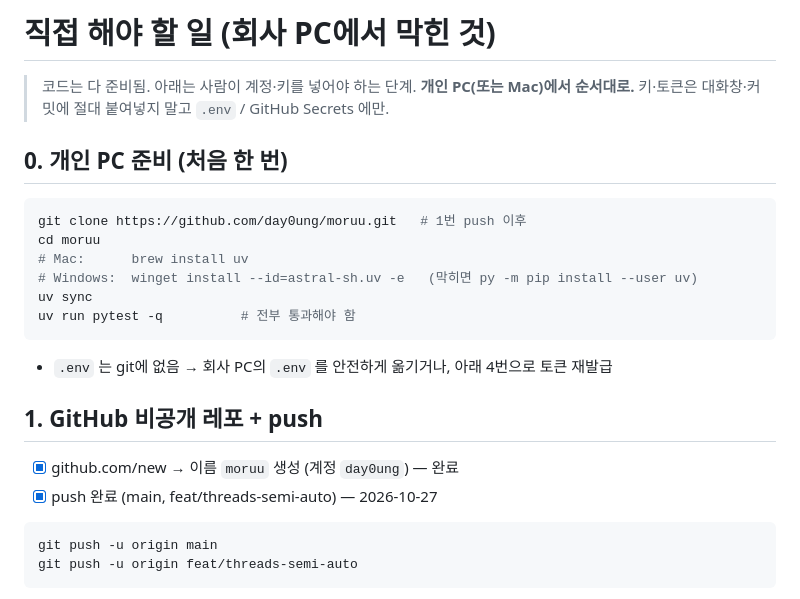
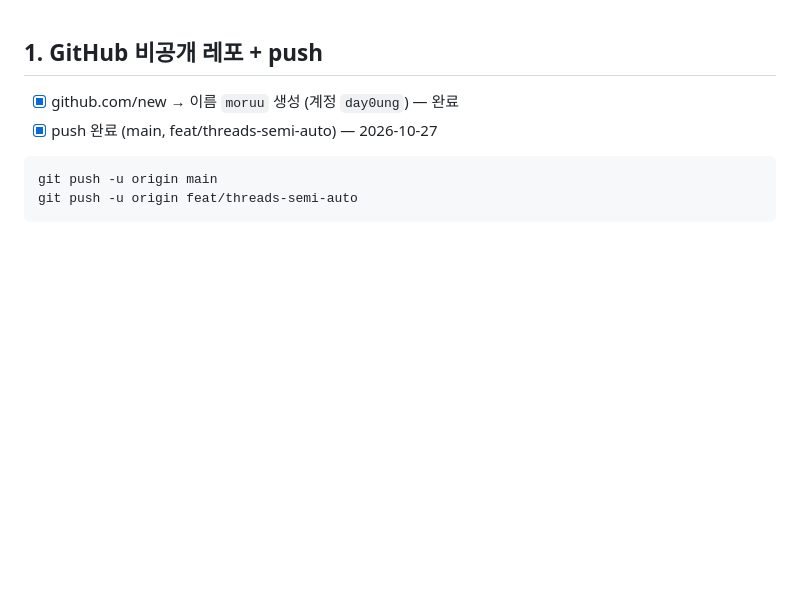
Before and after one commit to day0ung/moruu, a Markdown page: docs/TODO-manual.md, the part around one of its changes. GitHub-like rendering; blank space fills up the shorter version.

````diff
--- a/docs/TODO-manual.md
+++ b/docs/TODO-manual.md
@@ -1,19 +1,3 @@
-# 직접 해야 할 일 (회사 PC에서 막힌 것)
-
-> 코드는 다 준비됨. 아래는 사람이 계정·키를 넣어야 하는 단계. **개인 PC(또는 Mac)에서 순서대로.**
-> 키·토큰은 대화창·커밋에 절대 붙여넣지 말고 `.env` / GitHub Secrets 에만.
-
-## 0. 개인 PC 준비 (처음 한 번)
-
-```bash
-git clone https://github.com/day0ung/moruu.git   # 1번 push 이후
-cd moruu
-# Mac:      brew install uv
-# Windows:  winget install --id=astral-sh.uv -e   (막히면 py -m pip install --user uv)
-uv sync
-uv run pytest -q          # 전부 통과해야 함
-```
-- `.env` 는 git에 없음 → 회사 PC의 `.env` 를 안전하게 옮기거나, 아래 4번으로 토큰 재발급
 
 ## 1. GitHub 비공개 레포 + push
 
````
Also changed, not shown: other parts of docs/TODO-manual.md (+29 -0 lines).
